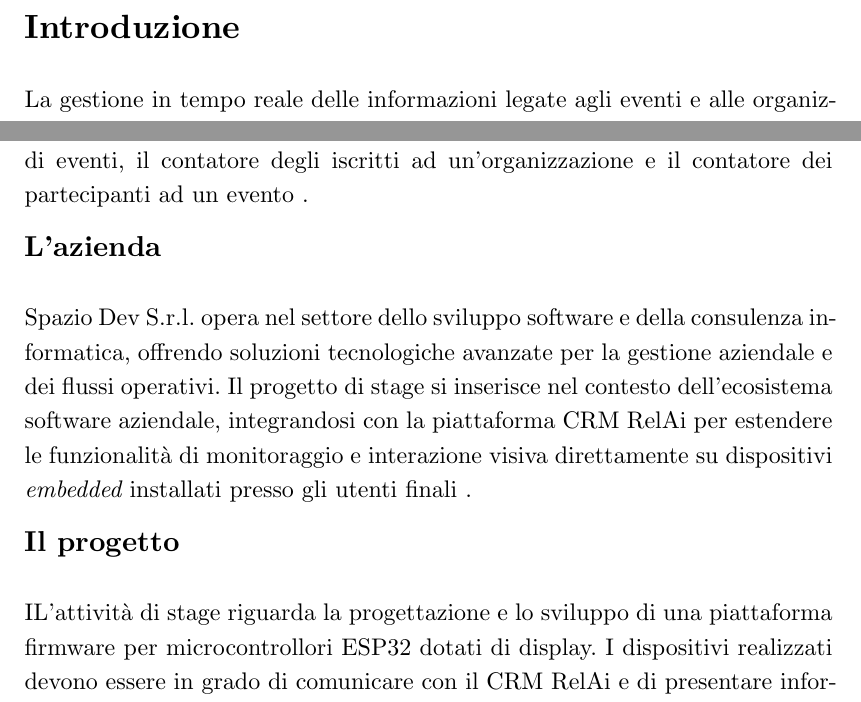
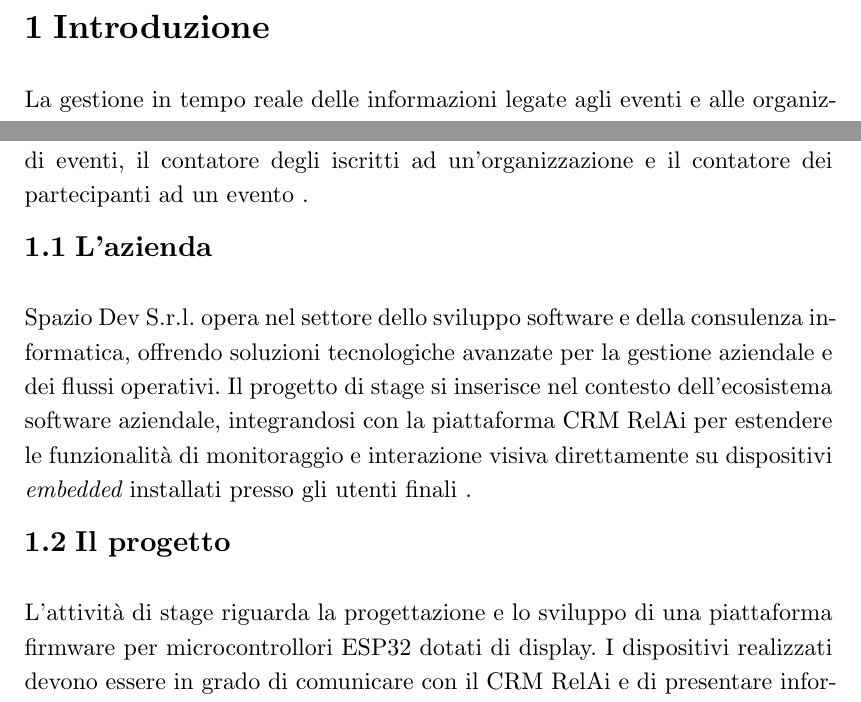
Before and after one commit to robertothe751/tesi, a Typst document (src/main.typ, which reads src/chapters/01-introduzione.typ): two parts of page 8 of 10, joined at a grey line, cut so that both start at the same text. Compiled offline with Typst 0.15.

Commit message:
inserimento numerazione e prima corrrezzione

```diff
--- a/src/chapters/01-introduzione.typ
+++ b/src/chapters/01-introduzione.typ
@@ -14,7 +14,7 @@ Spazio Dev S.r.l. opera nel settore dello sviluppo software e della consulenza i
 \
 == Il progetto
 \
-IL'attività di stage riguarda la progettazione e lo sviluppo di una piattaforma firmware per microcontrollori ESP32 dotati di display. I dispositivi realizzati devono essere in grado di comunicare con il CRM RelAi e di presentare informazioni aggiornate in tempo reale mediante un'interfaccia grafica semplice e facilmente leggibile.
+L'attività di stage riguarda la progettazione e lo sviluppo di una piattaforma firmware per microcontrollori ESP32 dotati di display. I dispositivi realizzati devono essere in grado di comunicare con il CRM RelAi e di presentare informazioni aggiornate in tempo reale mediante un'interfaccia grafica semplice e facilmente leggibile.
 \
 La soluzione proposta prevede l'utilizzo di pannelli informativi intelligenti capaci di visualizzare differenti tipologie di contenuto, tra cui codici QR, informazioni relative agli eventi e dati statistici riguardanti organizzazioni e partecipanti. Il progetto comprende inoltre tutti gli aspetti necessari alla configurazione, all'integrazione e alla gestione operativa dei dispositivi.
 \
```
Also changed, not shown: src/main.typ (+1 -0 lines), tesi.pdf.
